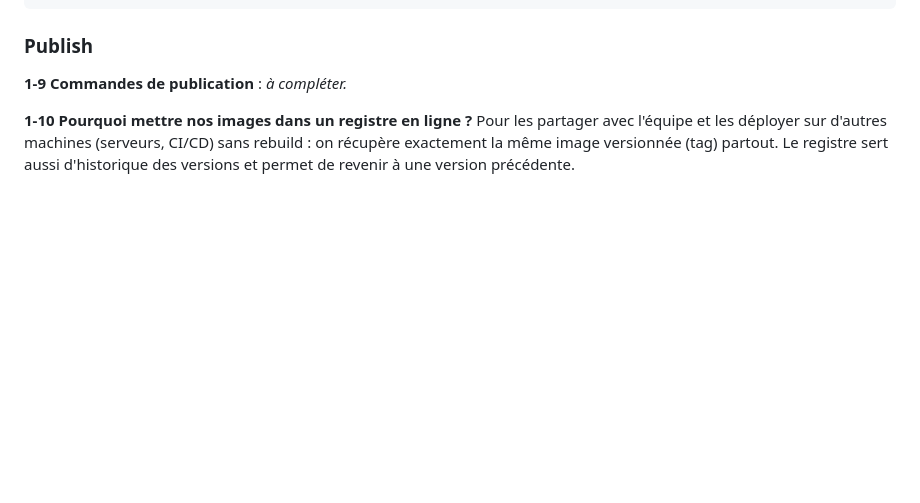
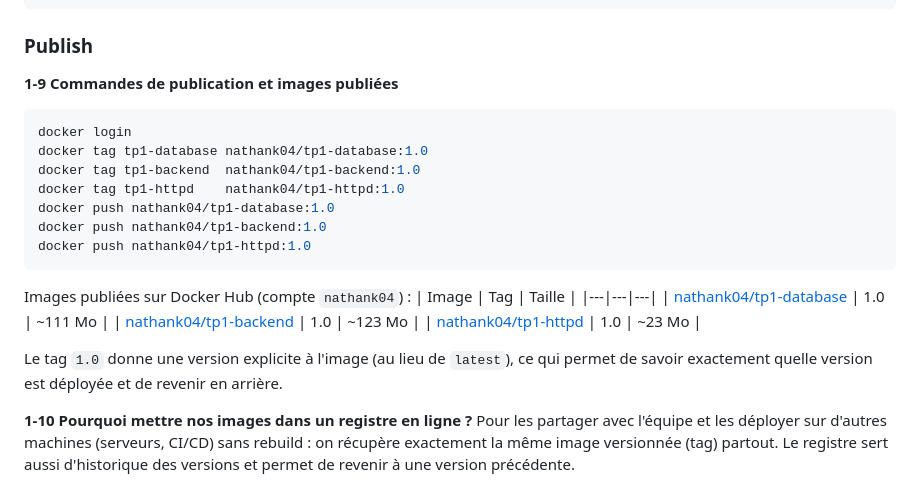
Before and after one commit to nathan138/tp-devops, a Markdown page: README.md, the part around the change. GitHub-like rendering; blank space fills up the shorter version.

Commit message:
TP1: publication des images sur Docker Hub (fin du TP1)
Co-Authored-By: Claude Opus 5.5 <noreply@anthropic.com>

````diff
--- a/README.md
+++ b/README.md
@@ -156,7 +156,24 @@ curl localhost:8080                       # échoue : backend non exposé
 
 ### Publish
 
-**1-9 Commandes de publication** : *à compléter.*
+**1-9 Commandes de publication et images publiées**
+```bash
+docker login
+docker tag tp1-database nathank04/tp1-database:1.0
+docker tag tp1-backend  nathank04/tp1-backend:1.0
+docker tag tp1-httpd    nathank04/tp1-httpd:1.0
+docker push nathank04/tp1-database:1.0
+docker push nathank04/tp1-backend:1.0
+docker push nathank04/tp1-httpd:1.0
+```
+Images publiées sur Docker Hub (compte `nathank04`) :
+| Image | Tag | Taille |
+|---|---|---|
+| [nathank04/tp1-database](https://hub.docker.com/r/nathank04/tp1-database) | 1.0 | ~111 Mo |
+| [nathank04/tp1-backend](https://hub.docker.com/r/nathank04/tp1-backend) | 1.0 | ~123 Mo |
+| [nathank04/tp1-httpd](https://hub.docker.com/r/nathank04/tp1-httpd) | 1.0 | ~23 Mo |
+
+Le tag `1.0` donne une version explicite à l'image (au lieu de `latest`), ce qui permet de savoir exactement quelle version est déployée et de revenir en arrière.
 
 **1-10 Pourquoi mettre nos images dans un registre en ligne ?**
 Pour les partager avec l'équipe et les déployer sur d'autres machines (serveurs, CI/CD) sans rebuild : on récupère exactement la même image versionnée (tag) partout. Le registre sert aussi d'historique des versions et permet de revenir à une version précédente.
````
